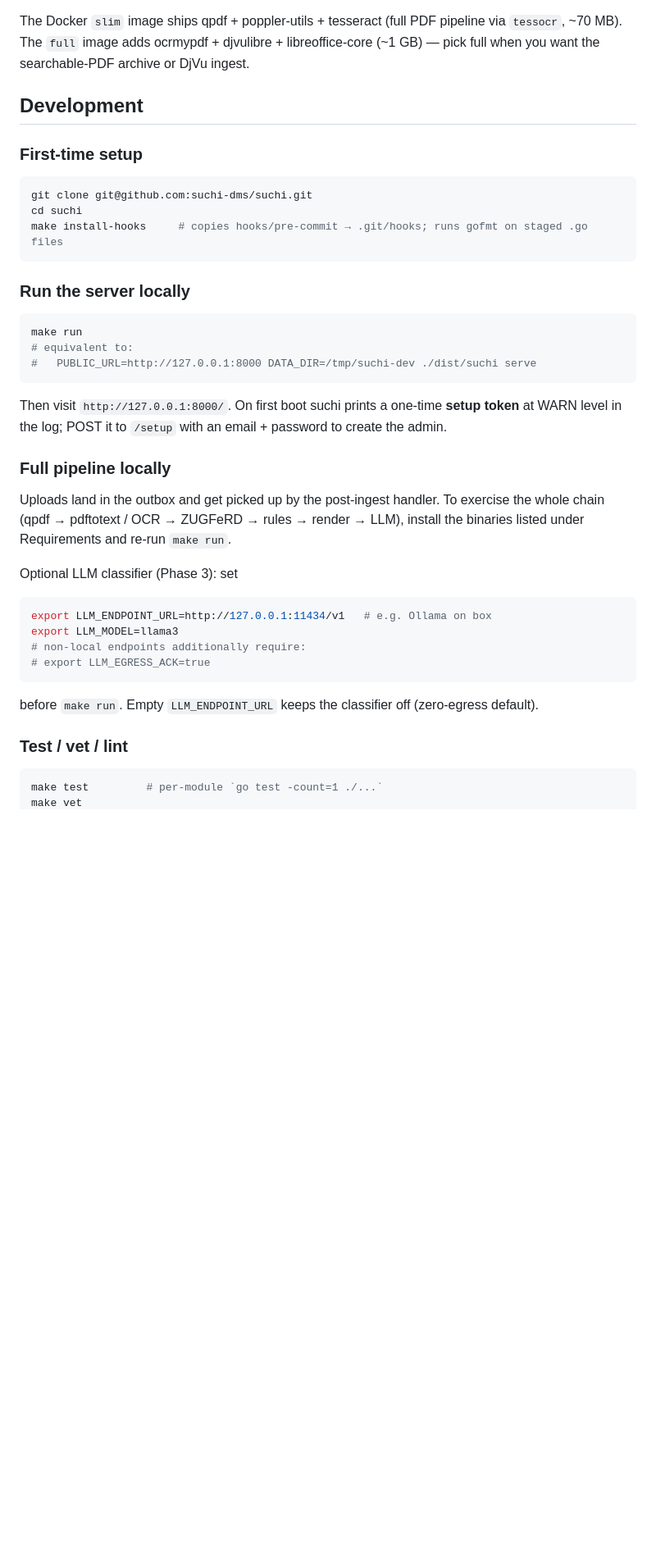
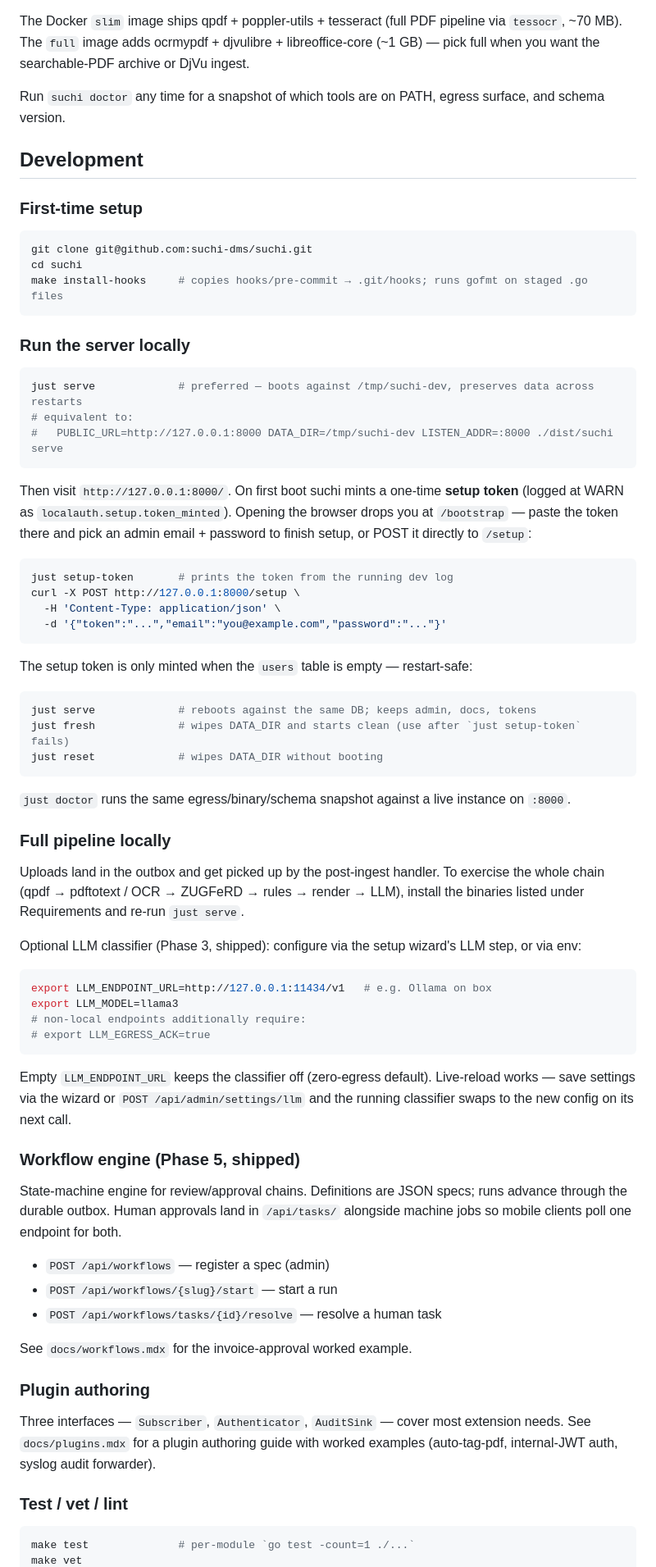
Before and after one commit to johnnybravo-xyz/suchi, a Markdown page: README.md, the part around one of its changes. Shown at 82% size. Rendered like a GitHub page; blank space fills up the shorter version.

````diff
--- a/README.md
+++ b/README.md
@@ -48,6 +50,8 @@ Every module has its own `go.mod`; `go.work` links them so `go build ./...` at t
 - `ghostscript` — used by ocrmypdf and (in CI) to build the smoke fixture
 
 The Docker `slim` image ships qpdf + poppler-utils + tesseract (full PDF pipeline via `tessocr`, ~70 MB). The `full` image adds ocrmypdf + djvulibre + libreoffice-core (~1 GB) — pick full when you want the searchable-PDF archive or DjVu ingest.
+
+Run `suchi doctor` any time for a snapshot of which tools are on PATH, egress surface, and schema version.
 
 ## Development
 
@@ -62,18 +66,35 @@ make install-hooks     # copies hooks/pre-commit → .git/hooks; runs gofmt on s
 ### Run the server locally
 
 ```sh
-make run
+just serve             # preferred — boots against /tmp/suchi-dev, preserves data across restarts
 # equivalent to:
-#   PUBLIC_URL=http://127.0.0.1:8000 DATA_DIR=/tmp/suchi-dev ./dist/suchi serve
+#   PUBLIC_URL=http://127.0.0.1:8000 DATA_DIR=/tmp/suchi-dev LISTEN_ADDR=:8000 ./dist/suchi serve
 ```
 
-Then visit `http://127.0.0.1:8000/`. On first boot suchi prints a one-time **setup token** at WARN level in the log; POST it to `/setup` with an email + password to create the admin.
+Then visit `http://127.0.0.1:8000/`. On first boot suchi mints a one-time **setup token** (logged at WARN as `localauth.setup.token_minted`). Opening the browser drops you at `/bootstrap` — paste the token there and pick an admin email + password to finish setup, or POST it directly to `/setup`:
+
+```sh
+just setup-token       # prints the token from the running dev log
+curl -X POST http://127.0.0.1:8000/setup \
+  -H 'Content-Type: application/json' \
+  -d '{"token":"...","email":"you@example.com","password":"..."}'
+```
+
+The setup token is only minted when the `users` table is empty — restart-safe:
+
+```sh
+just serve             # reboots against the same DB; keeps admin, docs, tokens
+just fresh             # wipes DATA_DIR and starts clean (use after `just setup-token` fails)
+just reset             # wipes DATA_DIR without booting
+```
+
+`just doctor` runs the same egress/binary/schema snapshot against a live instance on `:8000`.
 
 ### Full pipeline locally
 
-Uploads land in the outbox and get picked up by the post-ingest handler. To exercise the whole chain (qpdf → pdftotext / OCR → ZUGFeRD → rules → render → LLM), install the binaries listed under Requirements and re-run `make run`.
+Uploads land in the outbox and get picked up by the post-ingest handler. To exercise the whole chain (qpdf → pdftotext / OCR → ZUGFeRD → rules → render → LLM), install the binaries listed under Requirements and re-run `just serve`.
 
-Optional LLM classifier (Phase 3): set
+Optional LLM classifier (Phase 3, shipped): configure via the setup wizard's LLM step, or via env:
 
 ```sh
 export LLM_ENDPOINT_URL=http://127.0.0.1:11434/v1   # e.g. Ollama on box
@@ -82,10 +103,24 @@ export LLM_MODEL=llama3
 # export LLM_EGRESS_ACK=true
 ```
 
-before `make run`. Empty `LLM_ENDPOINT_URL` keeps the classifier off (zero-egress default).
+Empty `LLM_ENDPOINT_URL` keeps the classifier off (zero-egress default). Live-reload works — save settings via the wizard or `POST /api/admin/settings/llm` and the running classifier swaps to the new config on its next call.
+
+### Workflow engine (Phase 5, shipped)
+
+State-machine engine for review/approval chains. Definitions are JSON specs; runs advance through the durable outbox. Human approvals land in `/api/tasks/` alongside machine jobs so mobile clients poll one endpoint for both.
+
+- `POST /api/workflows` — register a spec (admin)
+- `POST /api/workflows/{slug}/start` — start a run
+- `POST /api/workflows/tasks/{id}/resolve` — resolve a human task
+
+See `docs/workflows.mdx` for the invoice-approval worked example.
+
+### Plugin authoring
+
+Three interfaces — `Subscriber`, `Authenticator`, `AuditSink` — cover most extension needs. See `docs/plugins.mdx` for a plugin authoring guide with worked examples (auto-tag-pdf, internal-JWT auth, syslog audit forwarder).
 
 ### Test / vet / lint
 
 ```sh
-make test         # per-module `go test -count=1 ./...`
+make test              # per-module `go test -count=1 ./...`
 make vet
````
Also changed, not shown: other parts of README.md (+20 -14 lines).
